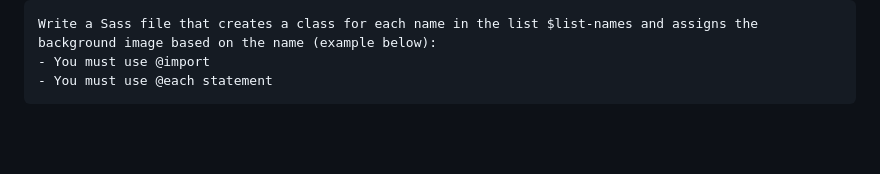
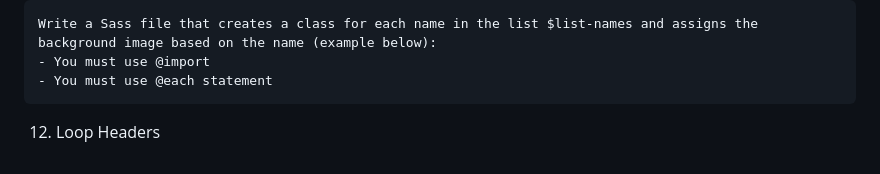
Before and after one commit to mxnctblt/holbertonschool-web_front_end, a Markdown page: sass_scss/README.md, the part around the change. GitHub-like rendering; blank space fills up the shorter version.

Commit message:
task 12. Loop Headers

````diff
--- a/sass_scss/README.md
+++ b/sass_scss/README.md
@@ -108,3 +108,4 @@ Write a Sass file that creates a class for each name in the list $list-names and
 - You must use @import
 - You must use @each statement
 ```
+12. Loop Headers
````
